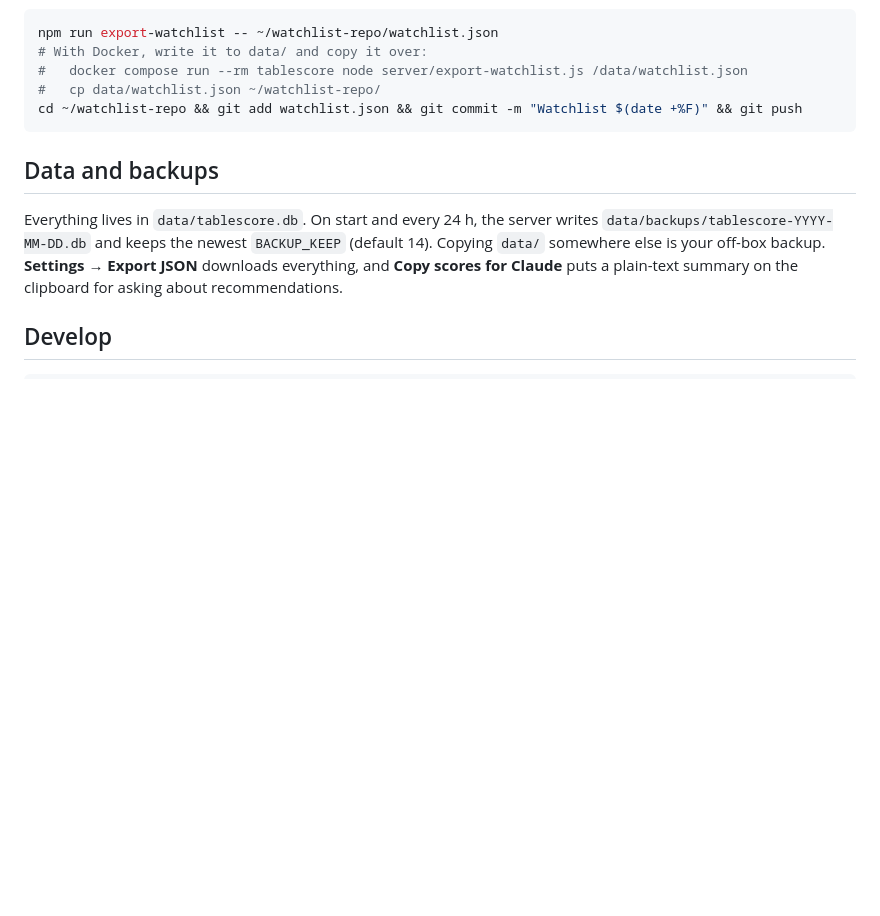
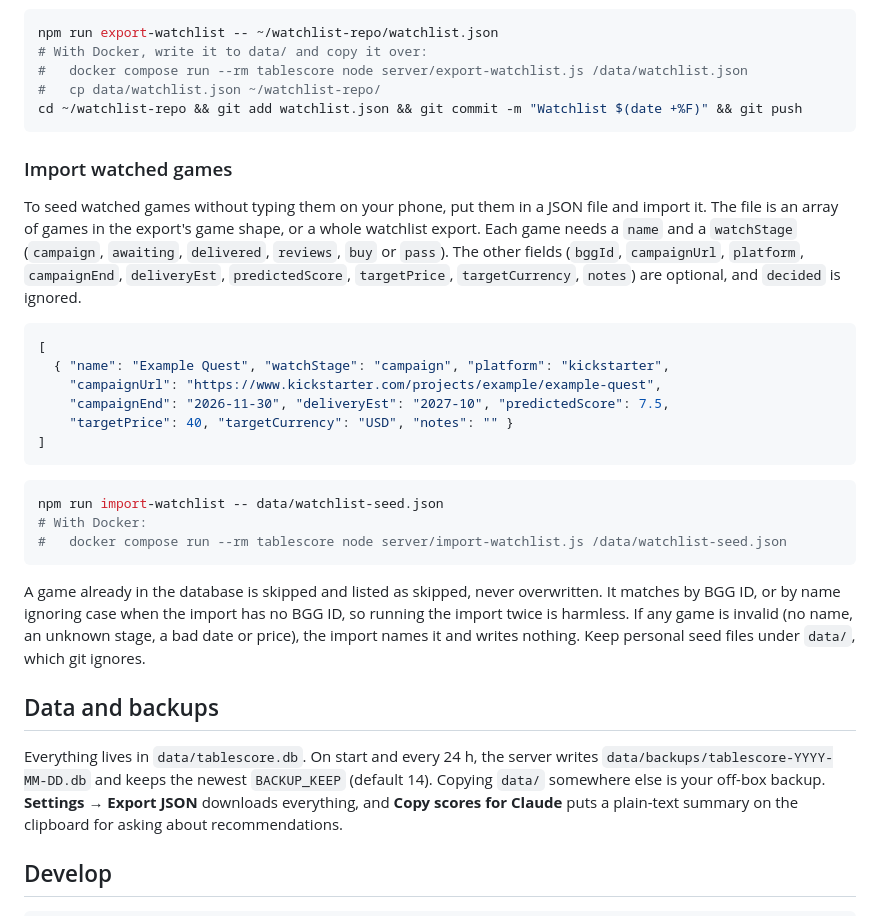
Before and after one commit to jordanjohnson56/tablescore, a Markdown page: README.md, the part around the change. GitHub-like rendering; blank space fills up the shorter version.

Commit message:
README: how to import watched games
Co-Authored-By: Claude Opus 5.5 <noreply@anthropic.com>

````diff
--- a/README.md
+++ b/README.md
@@ -74,6 +74,27 @@ npm run export-watchlist -- ~/watchlist-repo/watchlist.json
 cd ~/watchlist-repo && git add watchlist.json && git commit -m "Watchlist $(date +%F)" && git push
 ```
 
+### Import watched games
+
+To seed watched games without typing them on your phone, put them in a JSON file and import it. The file is an array of games in the export's game shape, or a whole watchlist export. Each game needs a `name` and a `watchStage` (`campaign`, `awaiting`, `delivered`, `reviews`, `buy` or `pass`). The other fields (`bggId`, `campaignUrl`, `platform`, `campaignEnd`, `deliveryEst`, `predictedScore`, `targetPrice`, `targetCurrency`, `notes`) are optional, and `decided` is ignored.
+
+```json
+[
+  { "name": "Example Quest", "watchStage": "campaign", "platform": "kickstarter",
+    "campaignUrl": "https://www.kickstarter.com/projects/example/example-quest",
+    "campaignEnd": "2026-11-30", "deliveryEst": "2027-10", "predictedScore": 7.5,
+    "targetPrice": 40, "targetCurrency": "USD", "notes": "" }
+]
+```
+
+```sh
+npm run import-watchlist -- data/watchlist-seed.json
+# With Docker:
+#   docker compose run --rm tablescore node server/import-watchlist.js /data/watchlist-seed.json
+```
+
+A game already in the database is skipped and listed as skipped, never overwritten. It matches by BGG ID, or by name ignoring case when the import has no BGG ID, so running the import twice is harmless. If any game is invalid (no name, an unknown stage, a bad date or price), the import names it and writes nothing. Keep personal seed files under `data/`, which git ignores.
+
 ## Data and backups
 
 Everything lives in `data/tablescore.db`. On start and every 24 h, the server writes `data/backups/tablescore-YYYY-MM-DD.db` and keeps the newest `BACKUP_KEEP` (default 14). Copying `data/` somewhere else is your off-box backup. **Settings → Export JSON** downloads everything, and **Copy scores for Claude** puts a plain-text summary on the clipboard for asking about recommendations.
````
